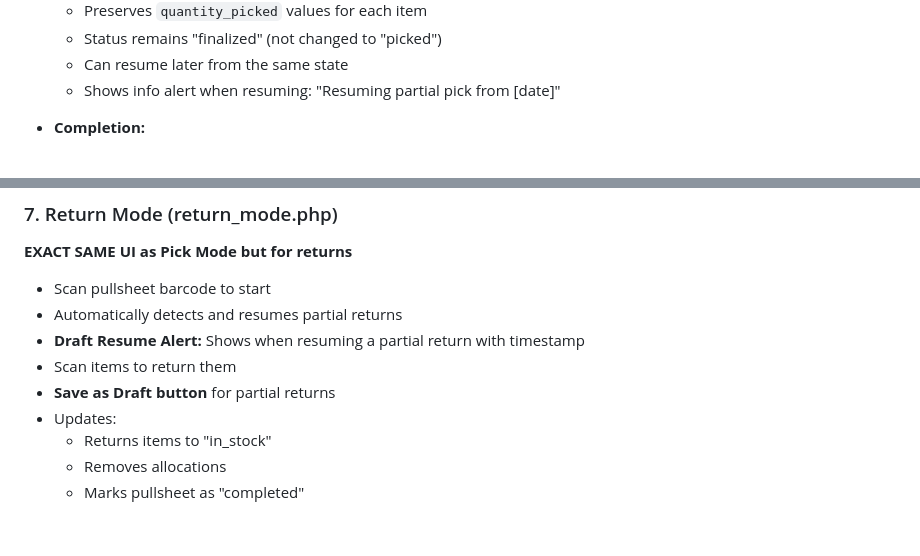
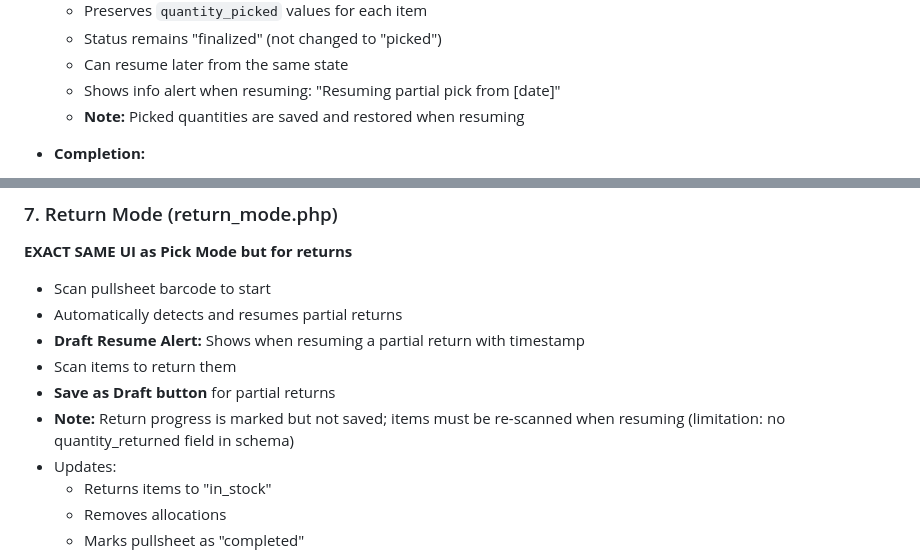
Before and after one commit to calebgruber/S-Shop-Inventory-App, a Markdown page: FEATURES.md, 2 parts joined by grey strips. Drawn GitHub-style; blank space fills up the shorter version.

Commit message:
Add notes about draft persistence behavior

```diff
--- a/FEATURES.md
+++ b/FEATURES.md
@@ -172,6 +172,7 @@
   - Status remains "finalized" (not changed to "picked")
   - Can resume later from the same state
   - Shows info alert when resuming: "Resuming partial pick from [date]"
+  - **Note:** Picked quantities are saved and restored when resuming
 
 - **Completion:**
   - Complete button (disabled until all items correct)
@@ -191,6 +192,7 @@
 - **Draft Resume Alert:** Shows when resuming a partial return with timestamp
 - Scan items to return them
 - **Save as Draft button** for partial returns
+- **Note:** Return progress is marked but not saved; items must be re-scanned when resuming (limitation: no quantity_returned field in schema)
 - Updates:
   - Returns items to "in_stock"
   - Removes allocations
```
